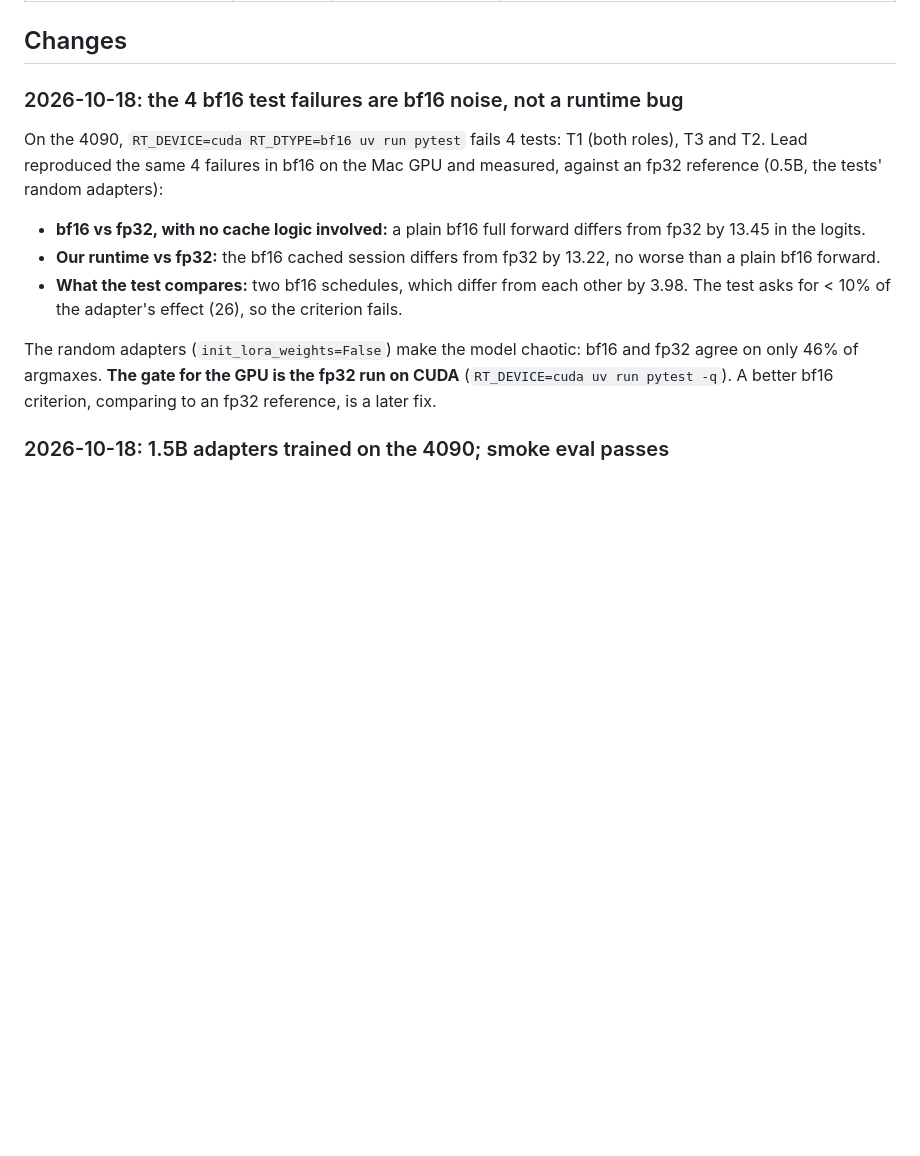
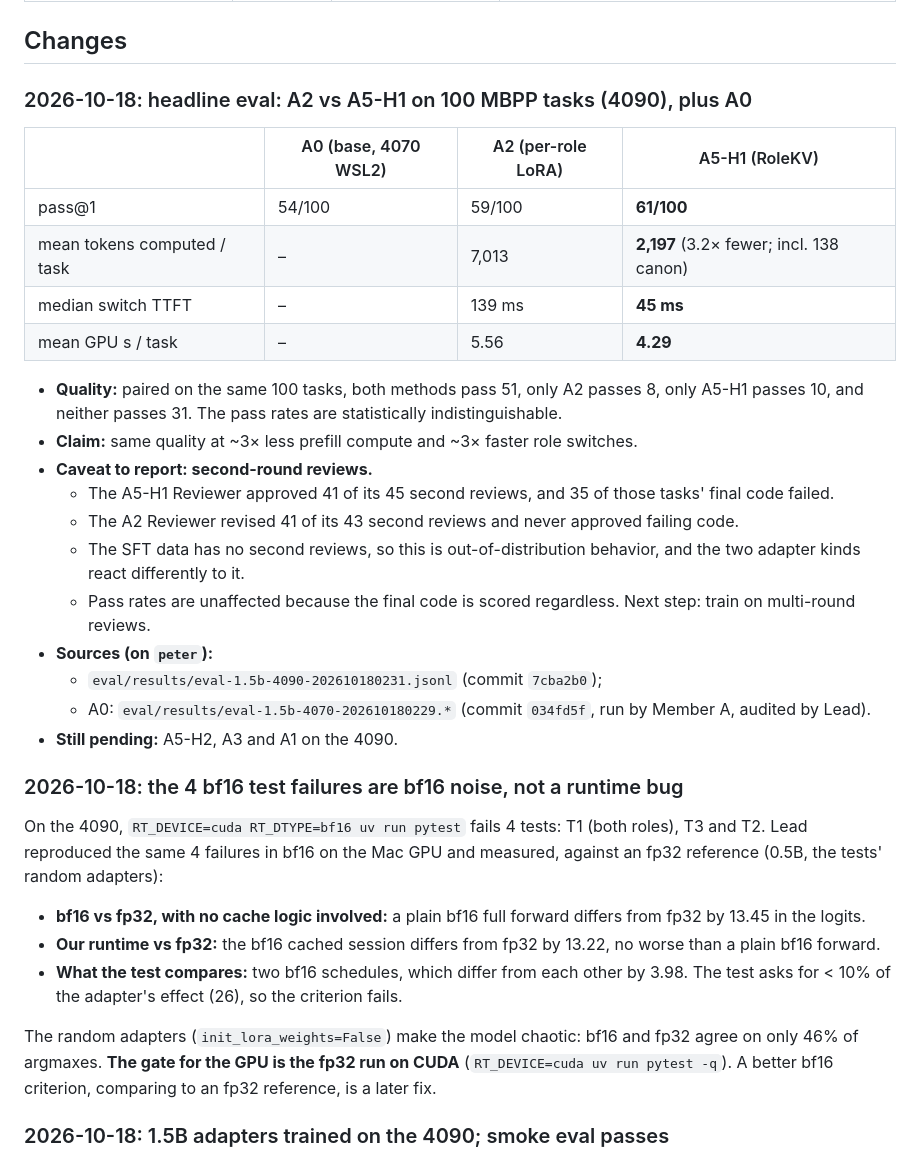
Before and after one commit to Yinghao-Guan/ai-hackathon-26, a Markdown page: docs/STATUS.md, the part around the change. GitHub-like rendering; blank space fills up the shorter version.

Commit message:
STATUS: headline eval A2 vs A5-H1 (100 tasks, 4090) and A0

```diff
--- a/docs/STATUS.md
+++ b/docs/STATUS.md
@@ -18,6 +18,30 @@
 | Demo | Member C → Lead | Dashboard merged (C done); homepage added; real-data check pending | Homepage at `demo/index.html`, dashboard at `demo/dashboard.html`. Runs on mock logs; already counts compute as prefill + canon. Real 4090 sample: 4090 machine step 4 |
 
 ## Changes
+
+### 2026-10-18: headline eval: A2 vs A5-H1 on 100 MBPP tasks (4090), plus A0
+
+| | A0 (base, 4070 WSL2) | A2 (per-role LoRA) | A5-H1 (RoleKV) |
+|---|---|---|---|
+| pass@1 | 54/100 | 59/100 | **61/100** |
+| mean tokens computed / task | – | 7,013 | **2,197** (3.2× fewer; incl. 138 canon) |
+| median switch TTFT | – | 139 ms | **45 ms** |
+| mean GPU s / task | – | 5.56 | **4.29** |
+
+- **Quality:** paired on the same 100 tasks, both methods pass 51, only A2 passes 8, only A5-H1 passes 10, and
+  neither passes 31. The pass rates are statistically indistinguishable.
+- **Claim:** same quality at ~3× less prefill compute and ~3× faster role switches.
+- **Caveat to report: second-round reviews.**
+  - The A5-H1 Reviewer approved 41 of its 45 second reviews, and 35 of those tasks' final code failed.
+  - The A2 Reviewer revised 41 of its 43 second reviews and never approved failing code.
+  - The SFT data has no second reviews, so this is out-of-distribution behavior, and the two adapter kinds
+    react differently to it.
+  - Pass rates are unaffected because the final code is scored regardless. Next step: train on multi-round
+    reviews.
+- **Sources (on `peter`):**
+  - `eval/results/eval-1.5b-4090-202610180231.jsonl` (commit `7cba2b0`);
+  - A0: `eval/results/eval-1.5b-4070-202610180229.*` (commit `034fd5f`, run by Member A, audited by Lead).
+- **Still pending:** A5-H2, A3 and A1 on the 4090.
 
 ### 2026-10-18: the 4 bf16 test failures are bf16 noise, not a runtime bug
 
```
